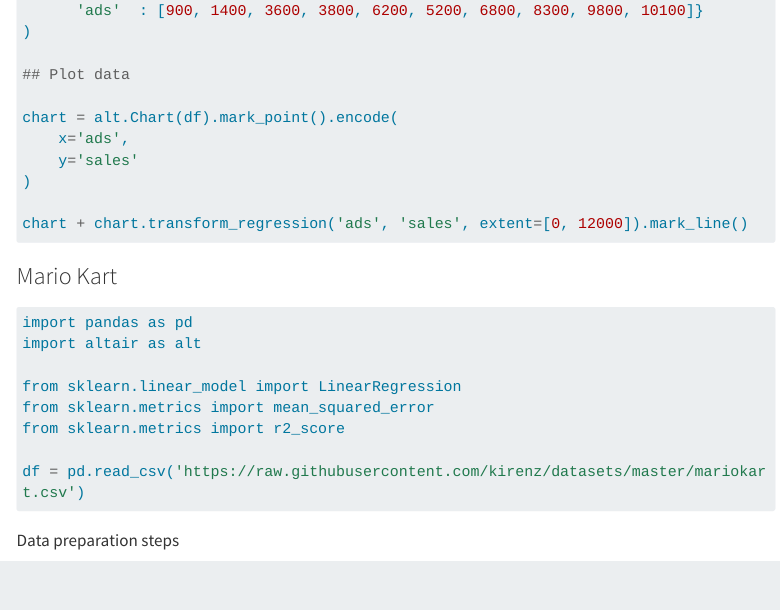
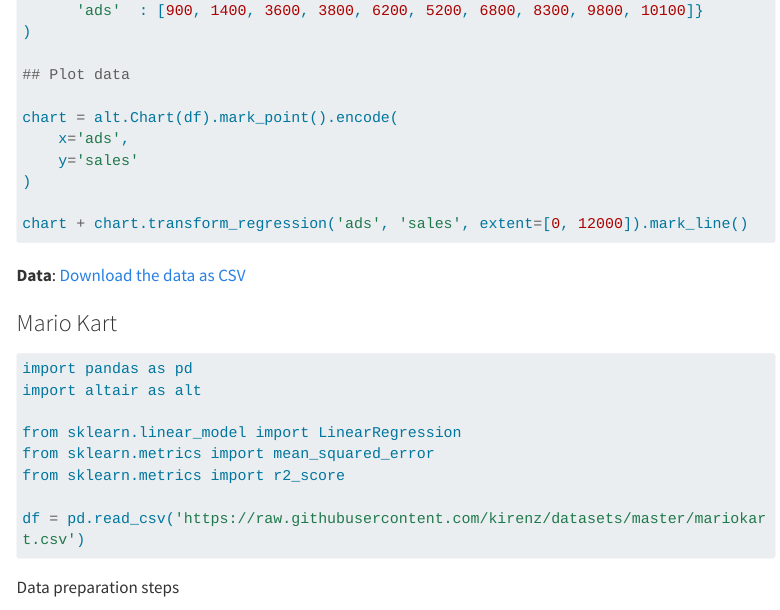
Before and after one commit to om7-mr-ss25/om7-mr, a Quarto document (semester.qmd): the page in a window 1100 px wide, from 5500 px down. Rendered offline with R 4.5, knitr and Pandoc in place of Quarto, with nearby package versions; menus at the side of the page are left out; long lines of code are wrapped.

Commit message:
Update semester.qmd

````diff
--- a/semester.qmd
+++ b/semester.qmd
@@ -312,6 +312,12 @@
 
 ```
 
+###
+
+
+**Data**: [Download the data as CSV](https://docs.google.com/spreadsheets/d/1r76Qa87HicgHV2ZVFaVBGQnn5WwZPIVRyqYxu2yS7_s/edit?usp=sharing)
+
+
 ### Mario Kart
 
 ```python
````
